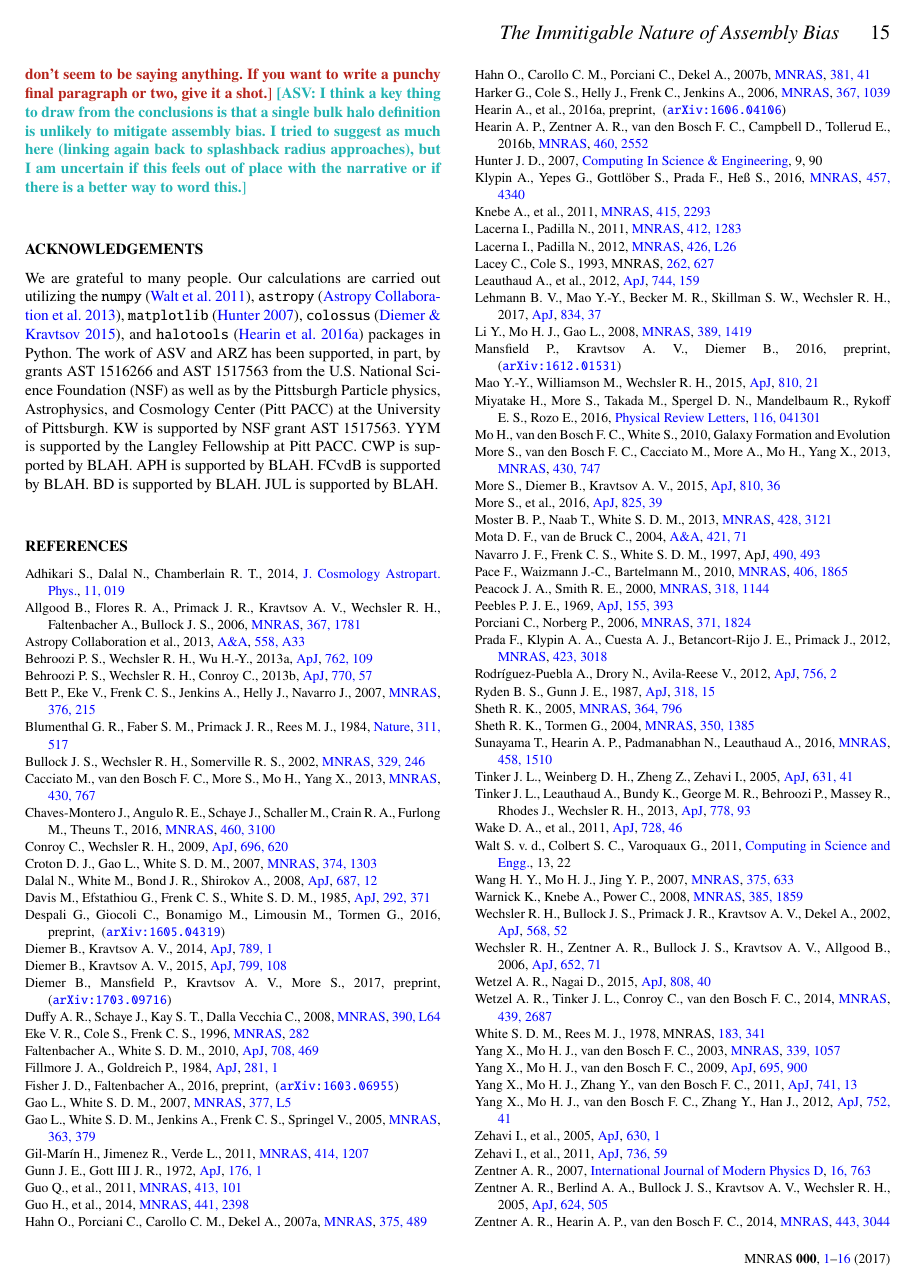
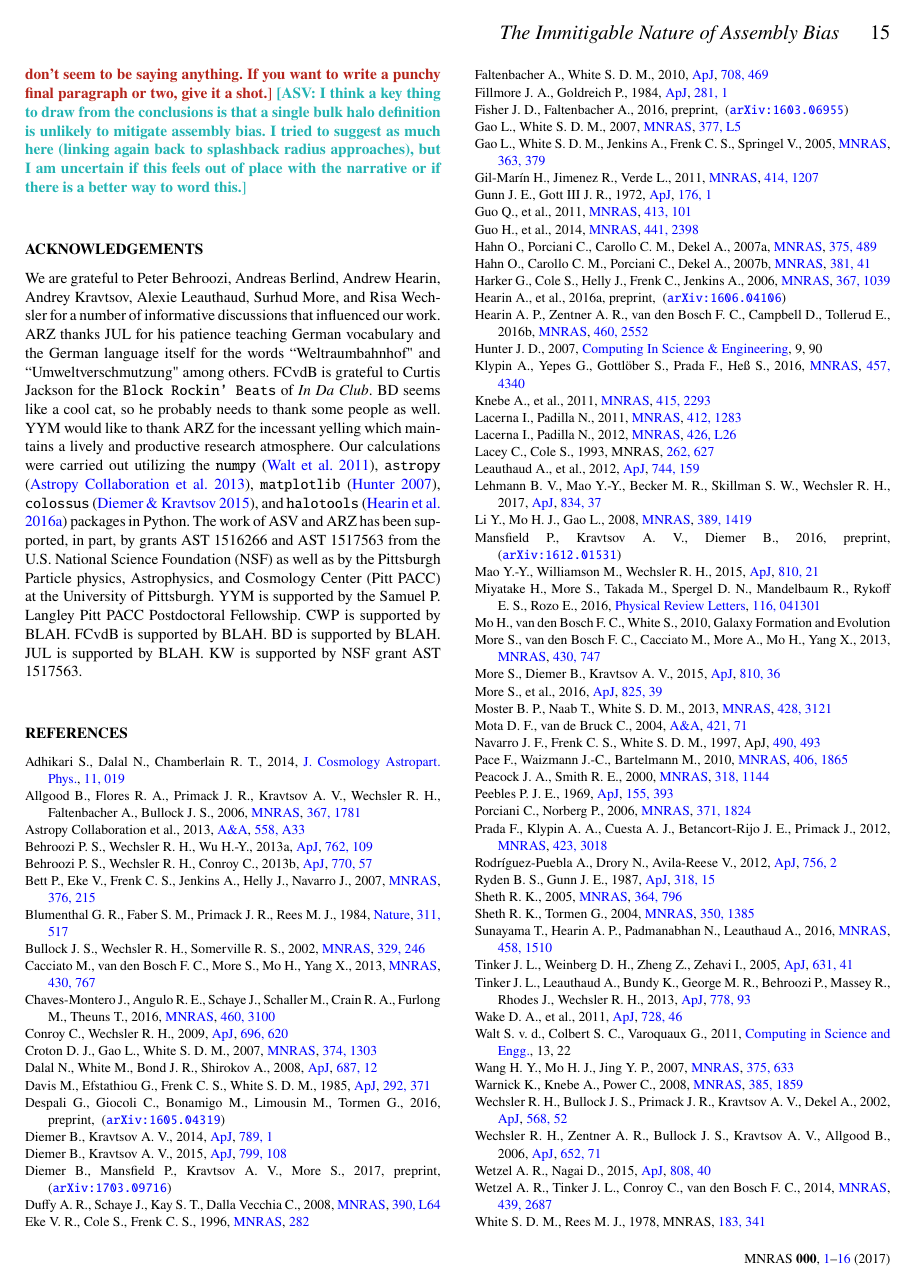
Before and after one commit to villarrealas/haloenviron-villarrealzentner, a LaTeX paper (villarrealzentner2015.tex): page 15 of 16. Compiled offline with pdfLaTeX.

Commit message:
Update on Overleaf.

```diff
--- a/villarrealzentner2015.tex
+++ b/villarrealzentner2015.tex
@@ -31,18 +31,17 @@ Andrew~R.~Zentner$^{1}$\thanks{E-mail: \email{zentner@pitt.edu}},
 Yao-Yuan~Mao$^{1}$, %\thanks{E-mail: yymao@pitt.edu}
 Chris~W.~Purcell$^{2}$,%\thanks{E-mail: cwpsps@rit.edu}
 \newauthor
-Andrew~P.~Hearin$^{3}$, %\thanks{E-mail: andrew.hearin@yale.edu}
 Frank~C.~van~den~Bosch$^{3}$, %\thanks{E-mail: frank.vandenbosch@yale.edu}
 Benedikt~Diemer$^{4}$, %\thanks{E-mail: benedikt.diemer@cfa.harvard.edu}
 Johannes~U.~Lange$^{3}$,
-\newauthor
 and Kuan~Wang$^{1}$
+\vspace*{8pt}
 \\
 $^{1}$Department of Physics and Astronomy \& Pittsburgh Particle Physics, Astrophysics, and Cosmology Center (Pitt-PACC), \\
 \phantom{$^{1}$}University of Pittsburgh, Pittsburgh, PA\\
 $^{2}$School of Physics and Astronomy \& Center for Computational Relativity and Gravitation (CCRG), Rochester Institute of Technology, Rochester, NY \\
 $^{3}$Department of Astronomy, Yale University, Hew Haven, CT\\
-$^{4}$Center for Astrophysics, Harvard University, Cambridge, MA}
+$^{4}$Institute for Theory and Computation, Harvard-Smithsonian Center for Astrophysics, 60 Garden St., Cambridge, MA 02138, USA;}
 
 \pubyear{2017}
 
@@ -611,9 +610,7 @@ It is worth noting that one difference between the approach utilized in the spla
 
 \section*{Acknowledgements}
 
-We are grateful to many people. Our calculations are carried out utilizing the
-{\tt numpy} \citep{numpy}, {\tt astropy} \citep{astropy}, {\tt matplotlib}
-\citep{matplotlib}, {\tt colossus} \citep{diemer_kravtsov15}, and {\tt halotools} \citep{halotools} packages in Python. The work of ASV and ARZ has been supported, in part, by grants AST 1516266 and AST 1517563 from the U.S. National Science Foundation (NSF) as well as by the Pittsburgh Particle physics, Astrophysics, and Cosmology Center (Pitt PACC) at the University of Pittsburgh. KW is supported by NSF grant AST 1517563. YYM is supported by the Langley Fellowship at Pitt PACC. CWP is supported by BLAH. APH is supported by BLAH. FCvdB is supported by BLAH. BD is supported by BLAH. JUL is supported by BLAH.
+We are grateful to Peter Behroozi, Andreas Berlind, Andrew Hearin, Andrey Kravtsov, Alexie Leauthaud, Surhud More, and Risa Wechsler for a number of informative discussions that influenced our work. ARZ thanks JUL for his patience teaching German vocabulary and the German language itself for the words ``Weltraumbahnhof" and ``Umweltverschmutzung" among others. FCvdB is grateful to Curtis Jackson for the {\tt Block Rockin' Beats} of {\em In Da Club}. BD seems like a cool cat, so he probably needs to thank some people as well. YYM would like to thank ARZ for the incessant yelling which maintains a lively and productive research atmosphere. Our calculations were carried out utilizing the {\tt numpy} \citep{numpy}, {\tt astropy} \citep{astropy}, {\tt matplotlib} \citep{matplotlib}, {\tt colossus} \citep{diemer_kravtsov15}, and {\tt halotools} \citep{halotools} packages in Python. The work of ASV and ARZ has been supported, in part, by grants AST 1516266 and AST 1517563 from the U.S. National Science Foundation (NSF) as well as by the Pittsburgh Particle physics, Astrophysics, and Cosmology Center (Pitt PACC) at the University of Pittsburgh. YYM is supported by the Samuel P.\ Langley Pitt PACC Postdoctoral Fellowship. CWP is supported by BLAH. FCvdB is supported by BLAH. BD is supported by BLAH. JUL is supported by BLAH. KW is supported by NSF grant AST 1517563.
 
 \bibliographystyle{mnras}
 \bibliography{master}
```
